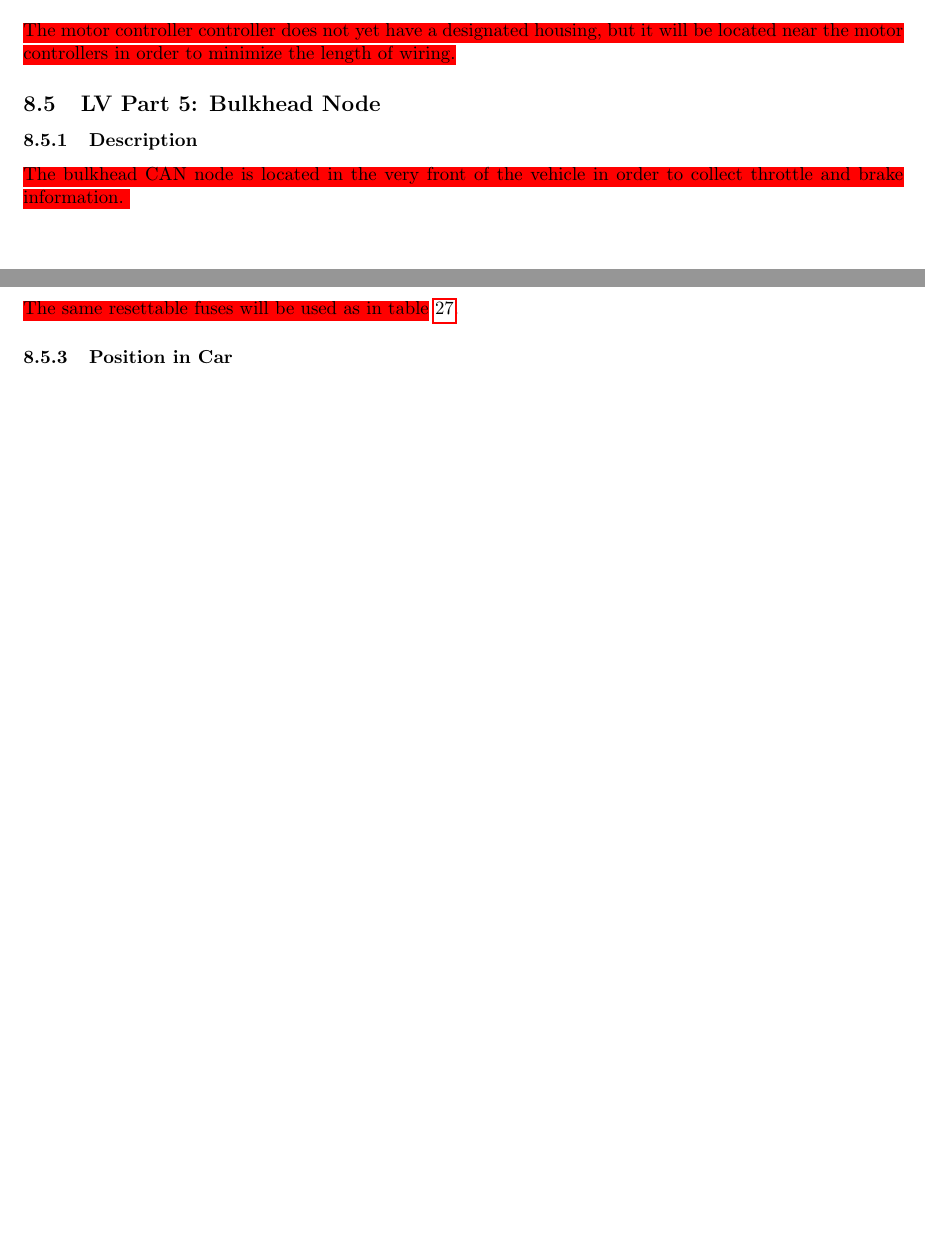
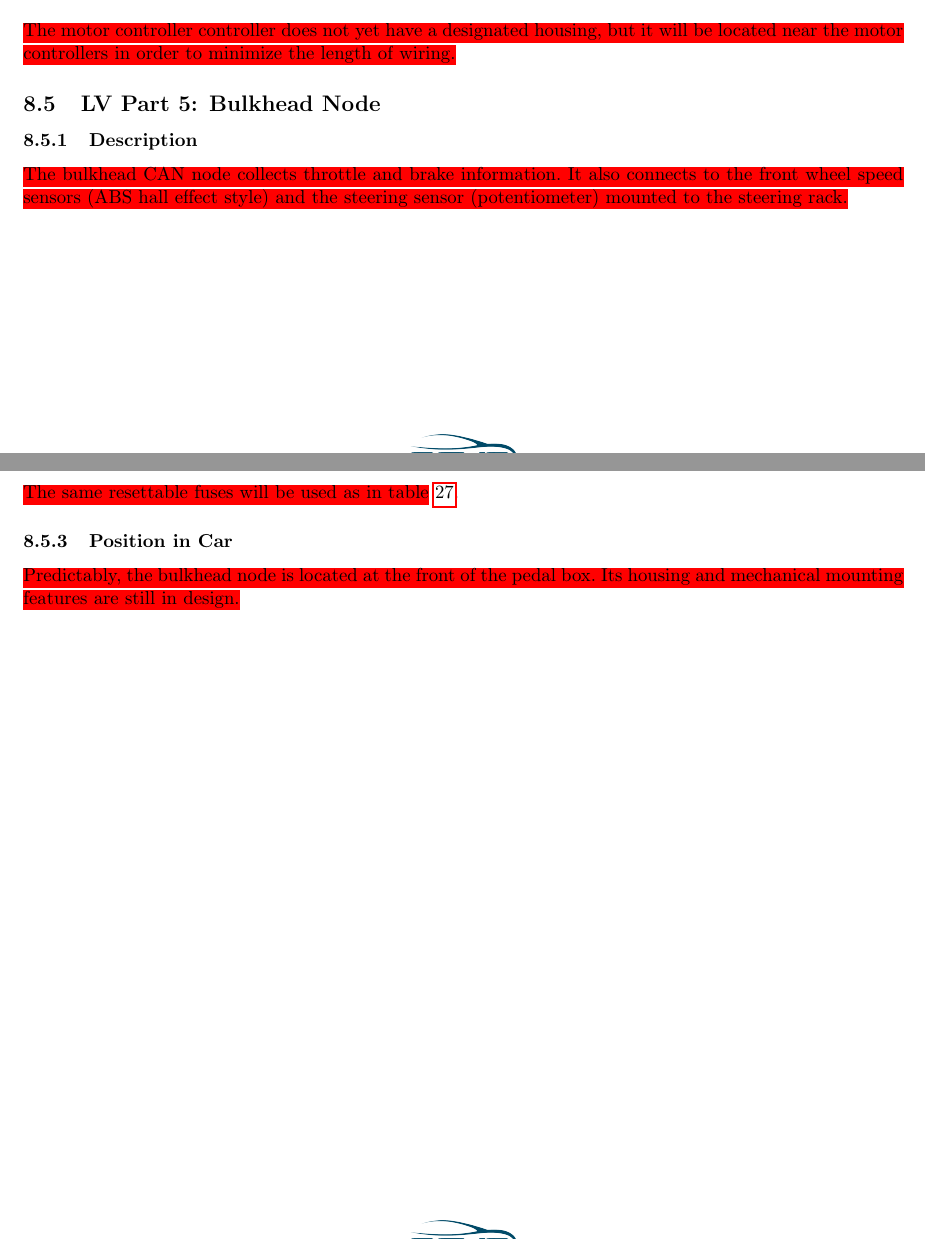
Before and after one commit to OlinREVO/ESF_FSAE, a LaTeX document (formula_sae_esf.tex): two parts of pages 63 and 65 of 82, joined at a grey line, cut so that both start at the same text, the shorter picture padded with empty space. Compiled offline with pdfLaTeX.

Commit message:
added a bit to the bulkhead node description

```diff
--- a/formula_sae_esf.tex
+++ b/formula_sae_esf.tex
@@ -1755,7 +1755,7 @@ Two hall effect current sensors, each wired around the power lines of the motor
 
             \subsubsection{Description}
 
-            \hlr{The bulkhead CAN node is located in the very front of the vehicle in order to collect throttle and brake information. }
+            \hlr{The bulkhead CAN node collects throttle and brake information. It also connects to the front wheel speed sensors (ABS hall effect style) and the steering sensor (potentiometer) mounted to the steering rack.}
 
             \subsubsection{Wiring, Cables}
 
@@ -1775,6 +1775,8 @@ Two hall effect current sensors, each wired around the power lines of the motor
             \hlr{The same resettable fuses will be used as in table} \ref{5V1Afuse}.
 
             \subsubsection{Position in Car}
+
+            \hlr{Predictably, the bulkhead node is located at the front of the pedal box. Its housing and mechanical mounting features are still in design.}
 
 \newpage
 
```
